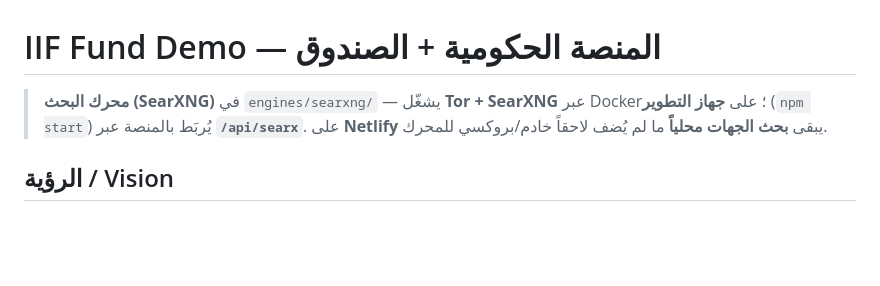
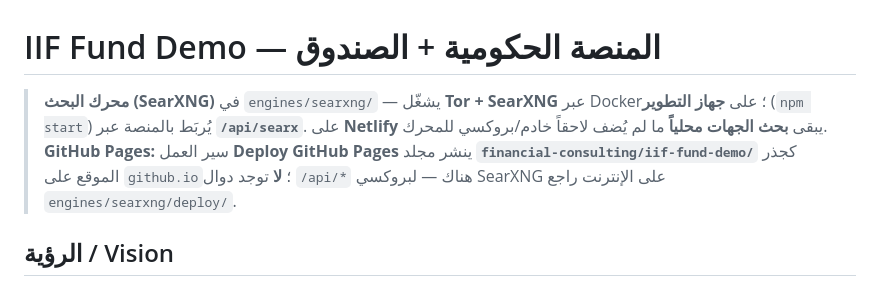
Before and after one commit to alzahrani6020/iif-web, a Markdown page: README.md, the part around the change. GitHub-like rendering; blank space fills up the shorter version.

Commit message:
docs: align GitHub Pages description with workflow (fund-demo root, no /api)

```diff
--- a/README.md
+++ b/README.md
@@ -1,6 +1,6 @@
 # IIF Fund Demo — المنصة الحكومية + الصندوق
 
-> **محرك البحث (SearXNG)** في `engines/searxng/` — يشغّل **Tor + SearXNG** عبر Docker؛ على **جهاز التطوير** (`npm start`) يُربَط بالمنصة عبر **`/api/searx`**. على **Netlify** يبقى **بحث الجهات محلياً** ما لم يُضف لاحقاً خادم/بروكسي للمحرك.
+> **محرك البحث (SearXNG)** في `engines/searxng/` — يشغّل **Tor + SearXNG** عبر Docker؛ على **جهاز التطوير** (`npm start`) يُربَط بالمنصة عبر **`/api/searx`**. على **Netlify** يبقى **بحث الجهات محلياً** ما لم يُضف لاحقاً خادم/بروكسي للمحرك. **GitHub Pages:** سير العمل **Deploy GitHub Pages** ينشر مجلد **`financial-consulting/iif-fund-demo/`** كجذر الموقع على `github.io`؛ **لا** توجد دوال `/api/*` هناك — لبروكسي SearXNG على الإنترنت راجع `engines/searxng/deploy/`.
 
 ## الرؤية / Vision
 
```
Also changed, not shown: CANONICAL-URLS.md (+1 -1 lines).
